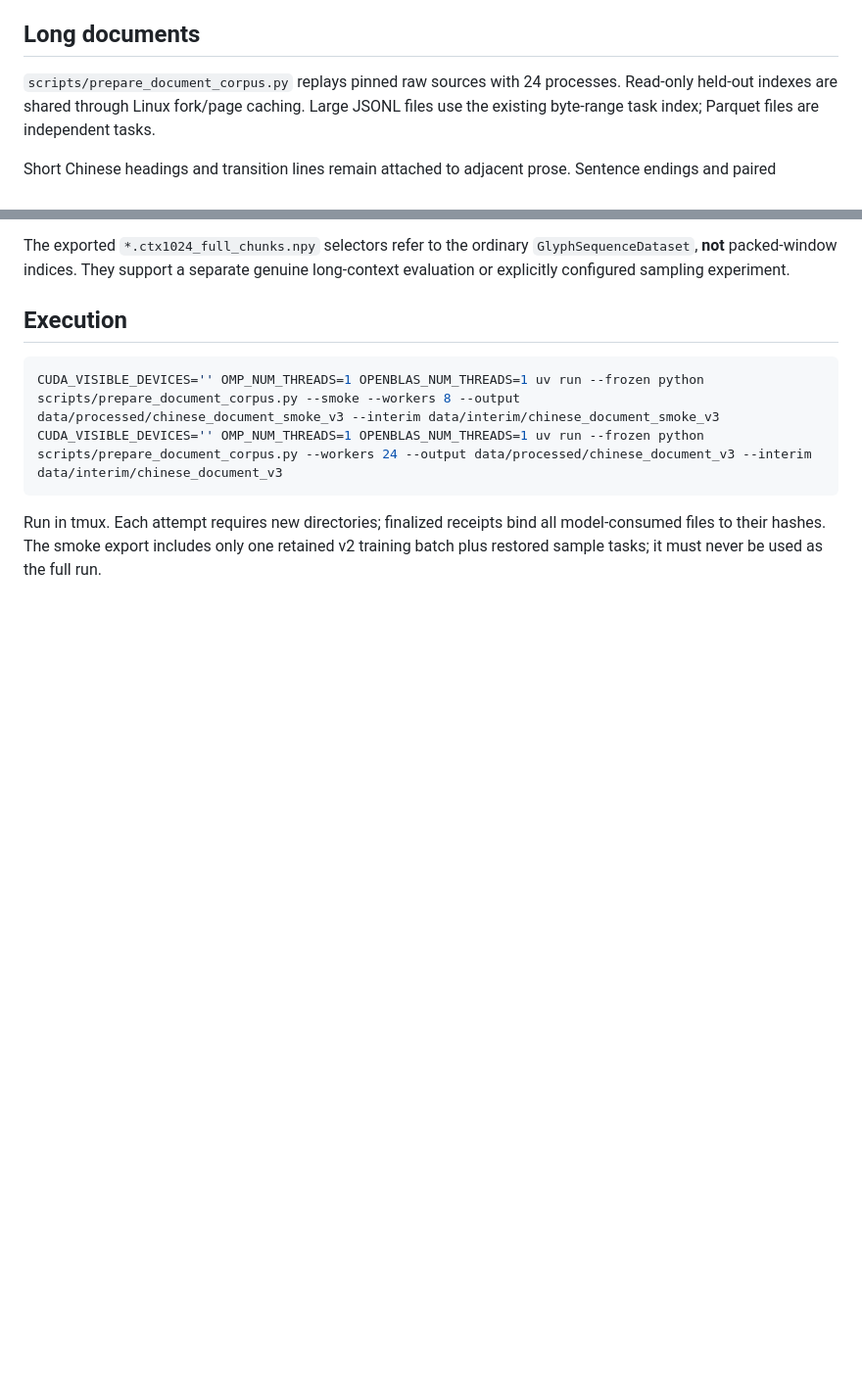
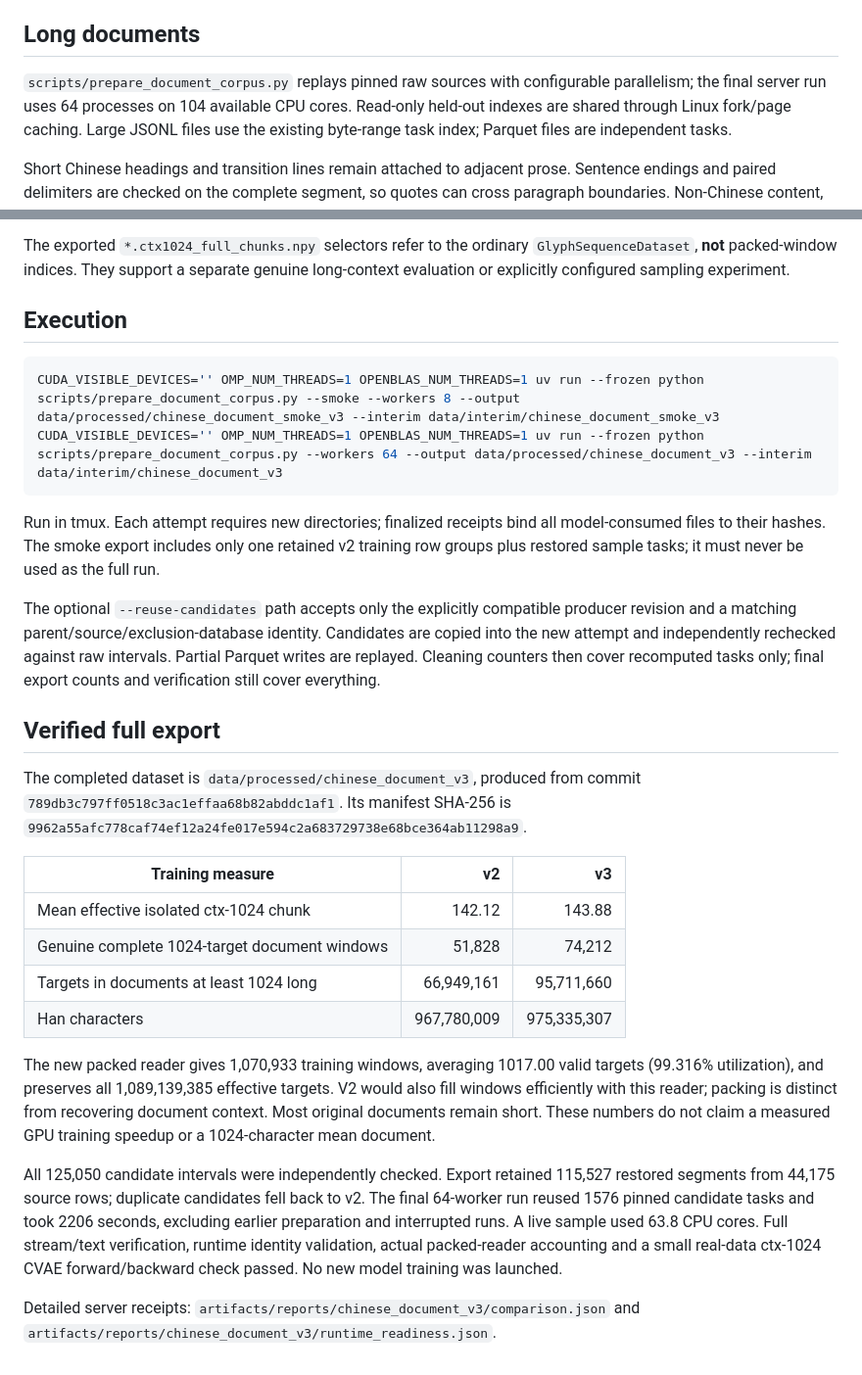
Before and after one commit to zaipax/HansGPT, a Markdown page: DOCUMENT_PACKING.md, 2 parts joined by grey strips. Shown at 98% size. Drawn GitHub-style; blank space fills up the shorter version.

Commit message:
Record verified document recovery and packing results

````diff
--- a/DOCUMENT_PACKING.md
+++ b/DOCUMENT_PACKING.md
@@ -6,7 +6,8 @@ separately; packing short texts does not create long-range semantic supervision.
 
 ## Long documents
 
-`scripts/prepare_document_corpus.py` replays pinned raw sources with 24 processes.
+`scripts/prepare_document_corpus.py` replays pinned raw sources with configurable
+parallelism; the final server run uses 64 processes on 104 available CPU cores.
 Read-only held-out indexes are shared through Linux fork/page caching. Large JSONL
 files use the existing byte-range task index; Parquet files are independent tasks.
 
@@ -54,9 +55,45 @@ genuine long-context evaluation or explicitly configured sampling experiment.
 
 ```bash
 CUDA_VISIBLE_DEVICES='' OMP_NUM_THREADS=1 OPENBLAS_NUM_THREADS=1 uv run --frozen python scripts/prepare_document_corpus.py --smoke --workers 8 --output data/processed/chinese_document_smoke_v3 --interim data/interim/chinese_document_smoke_v3
-CUDA_VISIBLE_DEVICES='' OMP_NUM_THREADS=1 OPENBLAS_NUM_THREADS=1 uv run --frozen python scripts/prepare_document_corpus.py --workers 24 --output data/processed/chinese_document_v3 --interim data/interim/chinese_document_v3
+CUDA_VISIBLE_DEVICES='' OMP_NUM_THREADS=1 OPENBLAS_NUM_THREADS=1 uv run --frozen python scripts/prepare_document_corpus.py --workers 64 --output data/processed/chinese_document_v3 --interim data/interim/chinese_document_v3
 ```
 
 Run in tmux. Each attempt requires new directories; finalized receipts bind all
 model-consumed files to their hashes. The smoke export includes only one retained
-v2 training batch plus restored sample tasks; it must never be used as the full run.
+v2 training row groups plus restored sample tasks; it must never be used as the full run.
+
+The optional `--reuse-candidates` path accepts only the explicitly compatible
+producer revision and a matching parent/source/exclusion-database identity.
+Candidates are copied into the new attempt and independently rechecked against
+raw intervals. Partial Parquet writes are replayed. Cleaning counters then cover
+recomputed tasks only; final export counts and verification still cover everything.
+
+## Verified full export
+
+The completed dataset is `data/processed/chinese_document_v3`, produced from
+commit `789db3c797ff0518c3ac1effaa68b82abddc1af1`. Its manifest SHA-256 is
+`9962a55afc778caf74ef12a24fe017e594c2a683729738e68bce364ab11298a9`.
+
+| Training measure | v2 | v3 |
+| --- | ---: | ---: |
+| Mean effective isolated ctx-1024 chunk | 142.12 | 143.88 |
+| Genuine complete 1024-target document windows | 51,828 | 74,212 |
+| Targets in documents at least 1024 long | 66,949,161 | 95,711,660 |
+| Han characters | 967,780,009 | 975,335,307 |
+
+The new packed reader gives 1,070,933 training windows, averaging 1017.00 valid
+targets (99.316% utilization), and preserves all 1,089,139,385 effective targets.
+V2 would also fill windows efficiently with this reader; packing is distinct from
+recovering document context. Most original documents remain short. These numbers
+do not claim a measured GPU training speedup or a 1024-character mean document.
+
+All 125,050 candidate intervals were independently checked. Export retained
+115,527 restored segments from 44,175 source rows; duplicate candidates fell back
+to v2. The final 64-worker run reused 1576 pinned candidate tasks and took 2206
+seconds, excluding earlier preparation and interrupted runs. A live sample used
+63.8 CPU cores. Full stream/text verification, runtime identity validation, actual
+packed-reader accounting and a small real-data ctx-1024 CVAE forward/backward check
+passed. No new model training was launched.
+
+Detailed server receipts: `artifacts/reports/chinese_document_v3/comparison.json`
+and `artifacts/reports/chinese_document_v3/runtime_readiness.json`.
````
